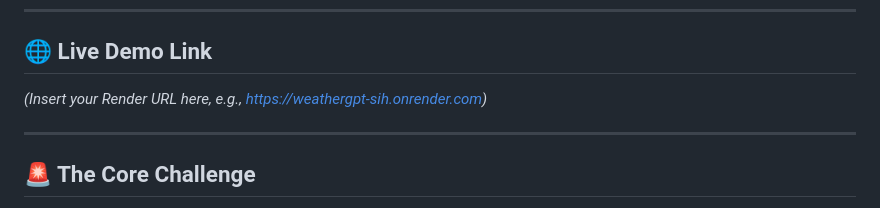
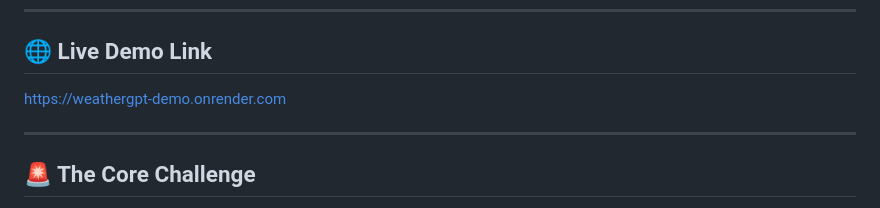
Before and after one commit to UditNathSingh/weathergpt-sih, a Markdown page: README.md, the part around the change. Rendered like a GitHub page.

```diff
--- a/README.md
+++ b/README.md
@@ -20,7 +20,7 @@ While the UI, Interactive Map, and Conversational Chat features are fully functi
 ---
 
 ## 🌐 Live Demo Link
-*(Insert your Render URL here, e.g., https://weathergpt-sih.onrender.com)*
+https://weathergpt-demo.onrender.com
 
 ---
 
```
